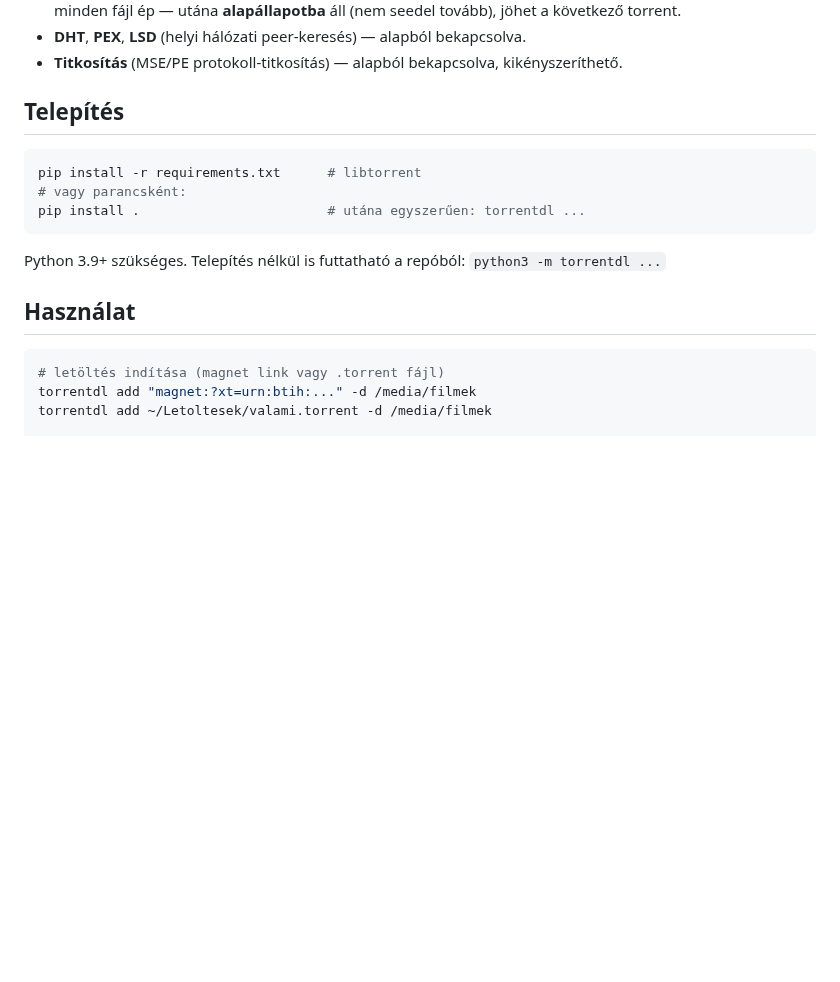
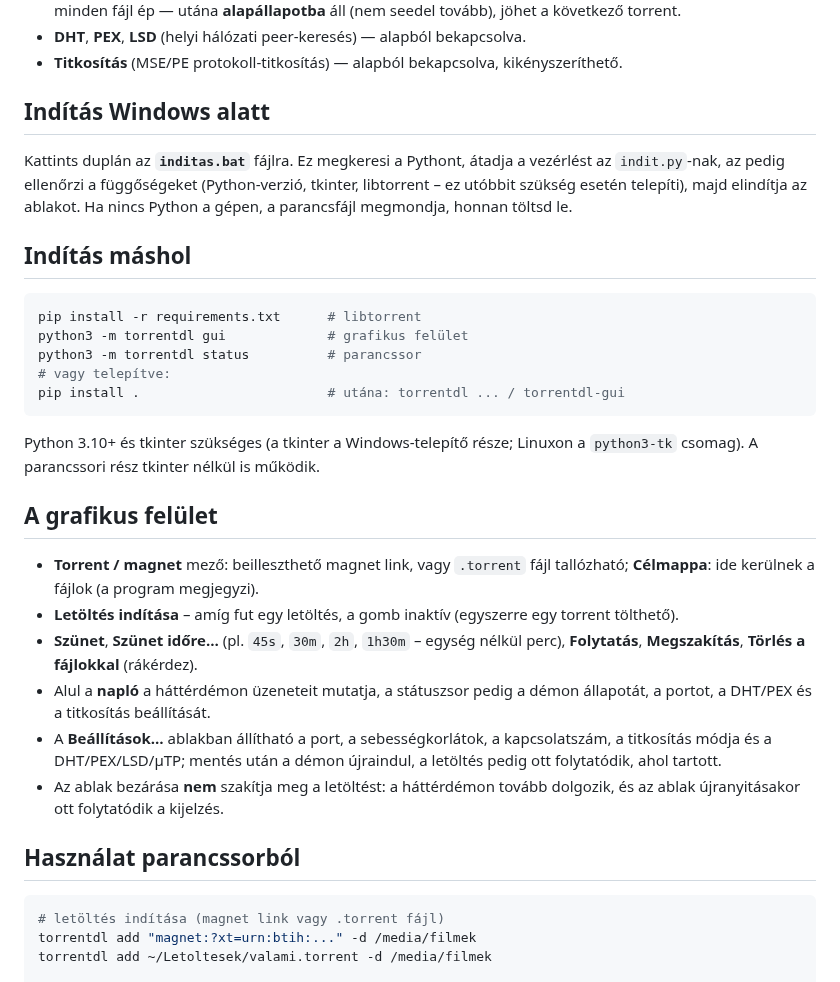
Before and after one commit to manszabi/torrent_downloader, a Markdown page: README.md, the part around one of its changes. Drawn GitHub-style; blank space fills up the shorter version.

````diff
--- a/README.md
+++ b/README.md
@@ -19,17 +22,43 @@ Egyszerre **egy** torrentet (vagy magnet linket) tölt, a háttérben fut, és
 - **DHT**, **PEX**, **LSD** (helyi hálózati peer-keresés) — alapból bekapcsolva.
 - **Titkosítás** (MSE/PE protokoll-titkosítás) — alapból bekapcsolva, kikényszeríthető.
 
-## Telepítés
+## Indítás Windows alatt
+
+Kattints duplán az **`inditas.bat`** fájlra. Ez megkeresi a Pythont, átadja a
+vezérlést az `indit.py`-nak, az pedig ellenőrzi a függőségeket (Python-verzió,
+tkinter, libtorrent – ez utóbbit szükség esetén telepíti), majd elindítja az
+ablakot. Ha nincs Python a gépen, a parancsfájl megmondja, honnan töltsd le.
+
+## Indítás máshol
 
 ```bash
 pip install -r requirements.txt      # libtorrent
-# vagy parancsként:
-pip install .                        # utána egyszerűen: torrentdl ...
+python3 -m torrentdl gui             # grafikus felület
+python3 -m torrentdl status          # parancssor
+# vagy telepítve:
+pip install .                        # utána: torrentdl ... / torrentdl-gui
 ```
 
-Python 3.9+ szükséges. Telepítés nélkül is futtatható a repóból: `python3 -m torrentdl ...`
+Python 3.10+ és tkinter szükséges (a tkinter a Windows-telepítő része; Linuxon
+a `python3-tk` csomag). A parancssori rész tkinter nélkül is működik.
 
-## Használat
+## A grafikus felület
+
+- **Torrent / magnet** mező: beilleszthető magnet link, vagy `.torrent` fájl
+  tallózható; **Célmappa**: ide kerülnek a fájlok (a program megjegyzi).
+- **Letöltés indítása** – amíg fut egy letöltés, a gomb inaktív (egyszerre egy
+  torrent tölthető).
+- **Szünet**, **Szünet időre…** (pl. `45s`, `30m`, `2h`, `1h30m` – egység nélkül
+  perc), **Folytatás**, **Megszakítás**, **Törlés a fájlokkal** (rákérdez).
+- Alul a **napló** a háttérdémon üzeneteit mutatja, a státuszsor pedig a démon
+  állapotát, a portot, a DHT/PEX és a titkosítás beállítását.
+- A **Beállítások…** ablakban állítható a port, a sebességkorlátok, a
+  kapcsolatszám, a titkosítás módja és a DHT/PEX/LSD/µTP; mentés után a démon
+  újraindul, a letöltés pedig ott folytatódik, ahol tartott.
+- Az ablak bezárása **nem** szakítja meg a letöltést: a háttérdémon tovább
+  dolgozik, és az ablak újranyitásakor ott folytatódik a kijelzés.
+
+## Használat parancssorból
 
 ```bash
 # letöltés indítása (magnet link vagy .torrent fájl)
````
Also changed, not shown: other parts of README.md (+28 -4 lines), docs/kepernyokep.png (added), 17 other files.
